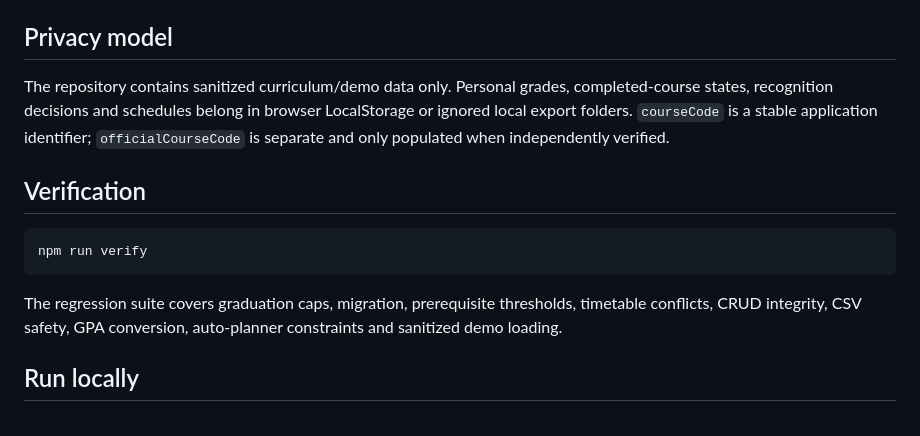
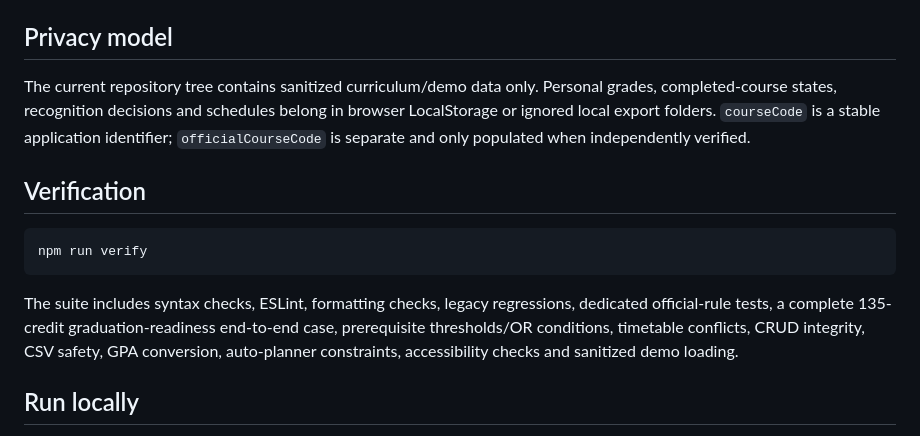
Before and after one commit to yoya9933/ncku-credit-map_202606210334_XY, a Markdown page: README.md, the part around one of its changes. GitHub-like rendering.

````diff
--- a/README.md
+++ b/README.md
@@ -50,7 +71,7 @@ Portfolio case study: [`docs/case-study.md`](docs/case-study.md)
 
 ## Privacy model
 
-The repository contains sanitized curriculum/demo data only. Personal grades, completed-course states, recognition decisions and schedules belong in browser LocalStorage or ignored local export folders. `courseCode` is a stable application identifier; `officialCourseCode` is separate and only populated when independently verified.
+The current repository tree contains sanitized curriculum/demo data only. Personal grades, completed-course states, recognition decisions and schedules belong in browser LocalStorage or ignored local export folders. `courseCode` is a stable application identifier; `officialCourseCode` is separate and only populated when independently verified.
 
 ## Verification
 
@@ -58,7 +79,7 @@ The repository contains sanitized curriculum/demo data only. Personal grades, co
 npm run verify
 ```
 
-The regression suite covers graduation caps, migration, prerequisite thresholds, timetable conflicts, CRUD integrity, CSV safety, GPA conversion, auto-planner constraints and sanitized demo loading.
+The suite includes syntax checks, ESLint, formatting checks, legacy regressions, dedicated official-rule tests, a complete 135-credit graduation-readiness end-to-end case, prerequisite thresholds/OR conditions, timetable conflicts, CRUD integrity, CSV safety, GPA conversion, auto-planner constraints, accessibility checks and sanitized demo loading.
 
 ## Run locally
 
````
Also changed, not shown: other parts of README.md (+36 -15 lines).
